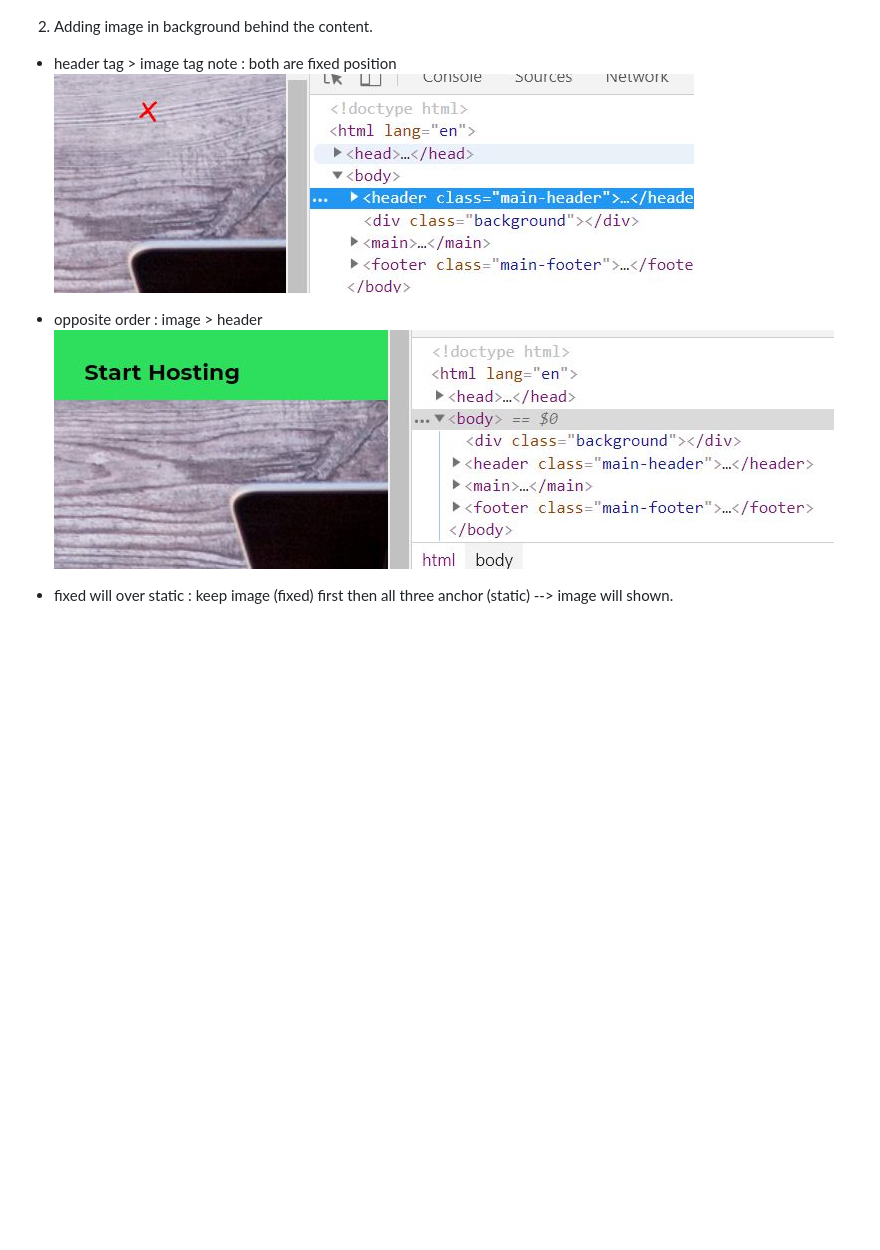
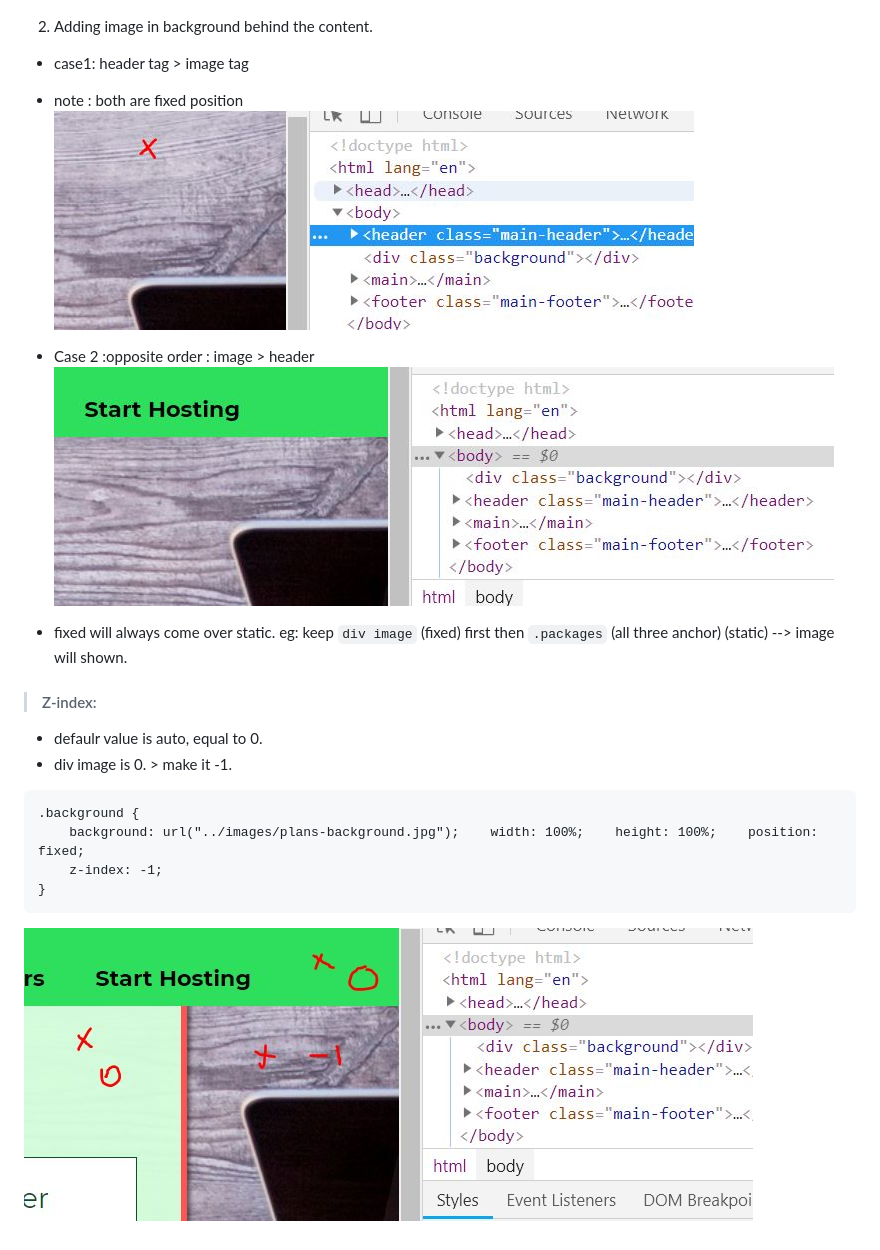
Before and after one commit to lekhrajdinkar/css_html, a Markdown page: NOTES-CSS/005_Position.md, the part around the change. Rendered like a GitHub page; pictures changed too: NOTES-CSS/assets/position/7.JPG (added); blank space fills up the shorter version.

Commit message:
Added z-index to move img brhind.

````diff
--- a/NOTES-CSS/005_Position.md
+++ b/NOTES-CSS/005_Position.md
@@ -33,10 +33,21 @@
 ![img](https://github.com/lekhrajdinkar/css_html/blob/master/NOTES-CSS/assets/position/4.JPG)
 
 2. Adding image in background behind the content.
-- header tag > image tag
-note : both are fixed position
+- case1: header tag > image tag
+- note : both are fixed position
 ![img](https://github.com/lekhrajdinkar/css_html/blob/master/NOTES-CSS/assets/position/5.JPG)
-- opposite order : image > header
+- Case 2 :opposite order : image > header
 ![img](https://github.com/lekhrajdinkar/css_html/blob/master/NOTES-CSS/assets/position/6.JPG)
 
-- fixed will over static : keep image (fixed) first then  all three anchor (static) --> image will shown.
+- fixed will always come over static. eg: keep `div image` (fixed) first then `.packages` (all three anchor) (static) --> image will shown.
+
+> #### Z-index:
+- defaulr value is auto, equal to 0.
+- div image is 0. > make it -1.
+```
+.background {
+    background: url("../images/plans-background.jpg");    width: 100%;    height: 100%;    position: fixed;
+    z-index: -1;
+}
+```
+![img](https://github.com/lekhrajdinkar/css_html/blob/master/NOTES-CSS/assets/position/7.JPG)
````
Also changed, not shown: 1 other file.
